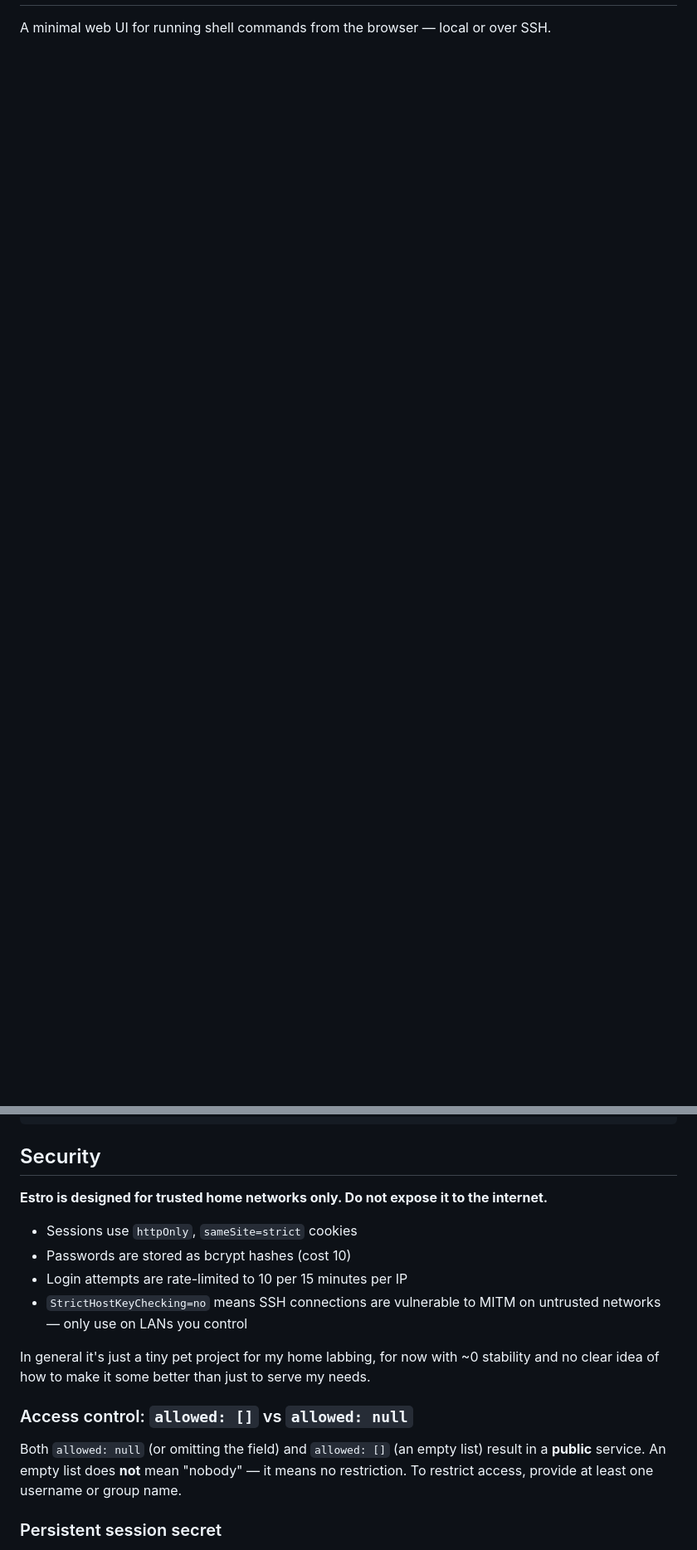
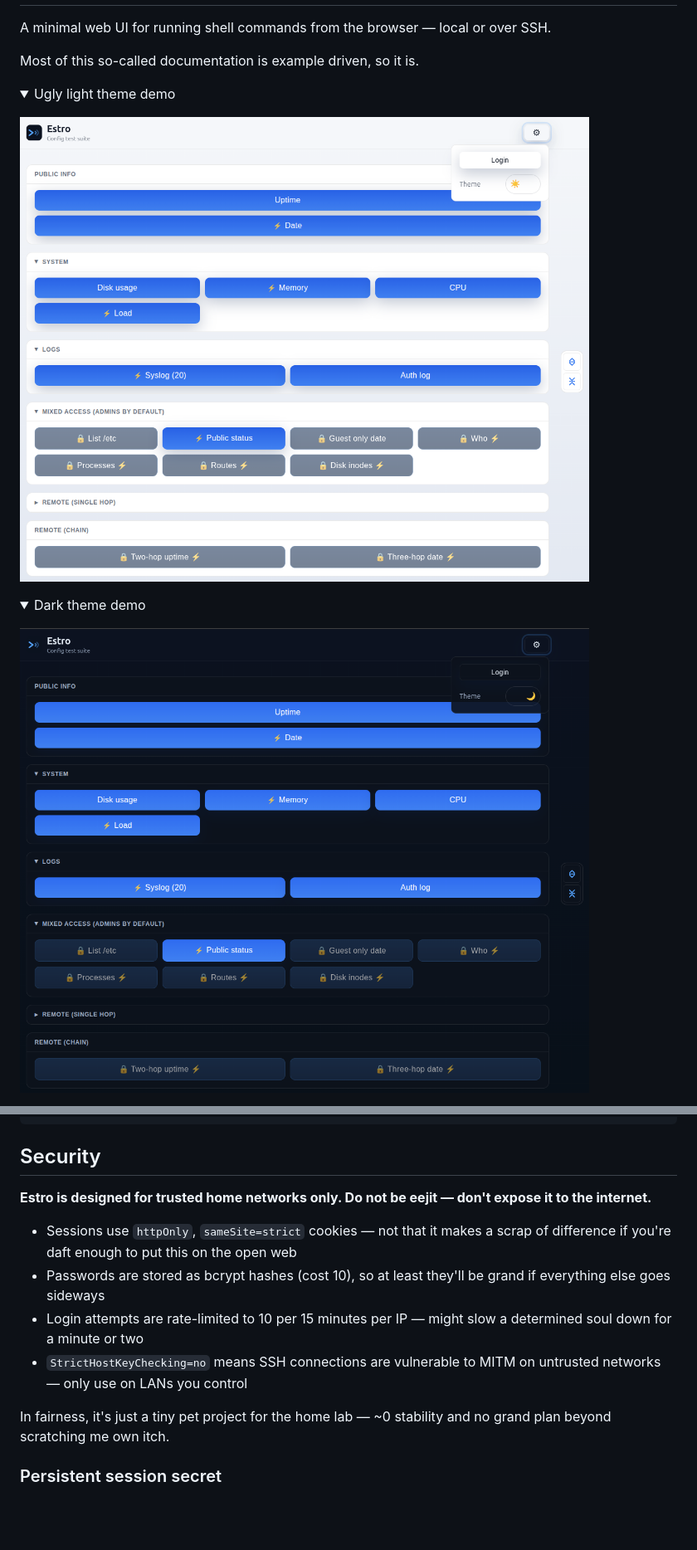
Before and after one commit to spaghetti-coder/estro, a Markdown page: README.md, 2 parts joined by grey strips. Shown: that part at 83% size. GitHub-like rendering; pictures changed too: assets/screenshot/estro-dark.png (added), assets/screenshot/estro-light.png (added); folded sections open; blank space fills up the shorter version.

```diff
--- a/README.md
+++ b/README.md
@@ -2,2 +2,17 @@
 
 A minimal web UI for running shell commands from the browser — local or over SSH.
+
+Most of this so-called documentation is example driven, so it is.
+
+<details><summary>Ugly light theme demo</summary>
+<p></p>
+
+![Light theme](./assets/screenshot/estro-light.png)
+</details>
+
+<details><summary>Dark theme demo</summary>
+<p></p>
+
+![Dark theme](./assets/screenshot/estro-dark.png)
+</details>
+
@@ -91,18 +72,14 @@ docker run --rm httpd htpasswd -bnBC 10 "" YOUR_PASS | tr -d ':\n'; echo
 
 ## Security
 
-**Estro is designed for trusted home networks only. Do not expose it to the internet.**
+**Estro is designed for trusted home networks only. Do not be eejit — don't expose it to the internet.**
 
-- Sessions use `httpOnly`, `sameSite=strict` cookies
-- Passwords are stored as bcrypt hashes (cost 10)
-- Login attempts are rate-limited to 10 per 15 minutes per IP
+- Sessions use `httpOnly`, `sameSite=strict` cookies — not that it makes a scrap of difference if you're daft enough to put this on the open web
+- Passwords are stored as bcrypt hashes (cost 10), so at least they'll be grand if everything else goes sideways
+- Login attempts are rate-limited to 10 per 15 minutes per IP — might slow a determined soul down for a minute or two
 - `StrictHostKeyChecking=no` means SSH connections are vulnerable to MITM on untrusted networks — only use on LANs you control
 
-In general it's just a tiny pet project for my home labbing, for now with ~0 stability and no clear idea of how to make it some better than just to serve my needs.
-
-### Access control: `allowed: []` vs `allowed: null`
-
-Both `allowed: null` (or omitting the field) and `allowed: []` (an empty list) result in a **public** service. An empty list does **not** mean "nobody" — it means no restriction. To restrict access, provide at least one username or group name.
+In fairness, it's just a tiny pet project for the home lab — ~0 stability and no grand plan beyond scratching me own itch.
 
 ### Persistent session secret
 
```
Also changed, not shown: other parts of README.md (+23 -53 lines), assets/screenshot/estro-mobile.png (added), 5 other files.
